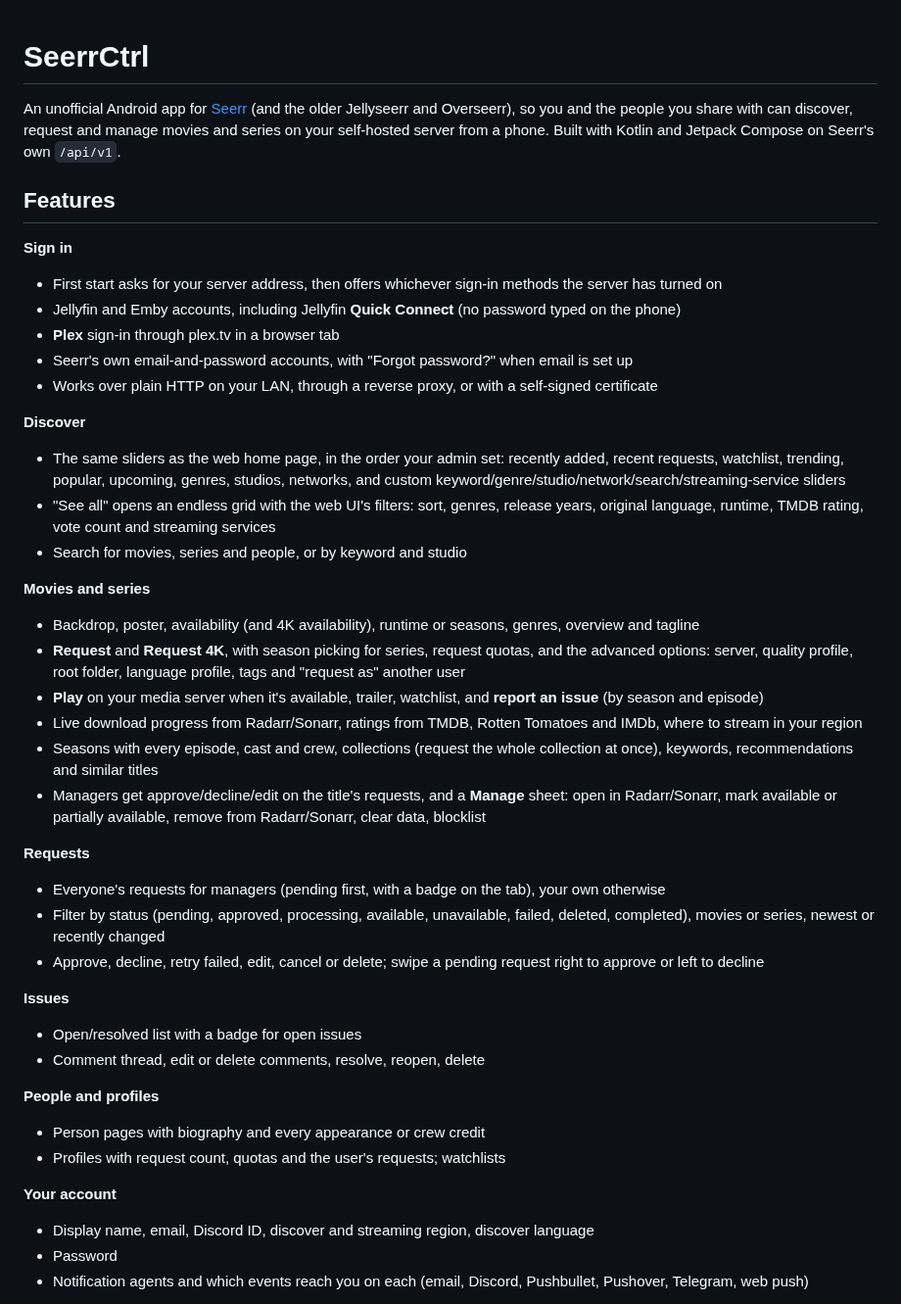
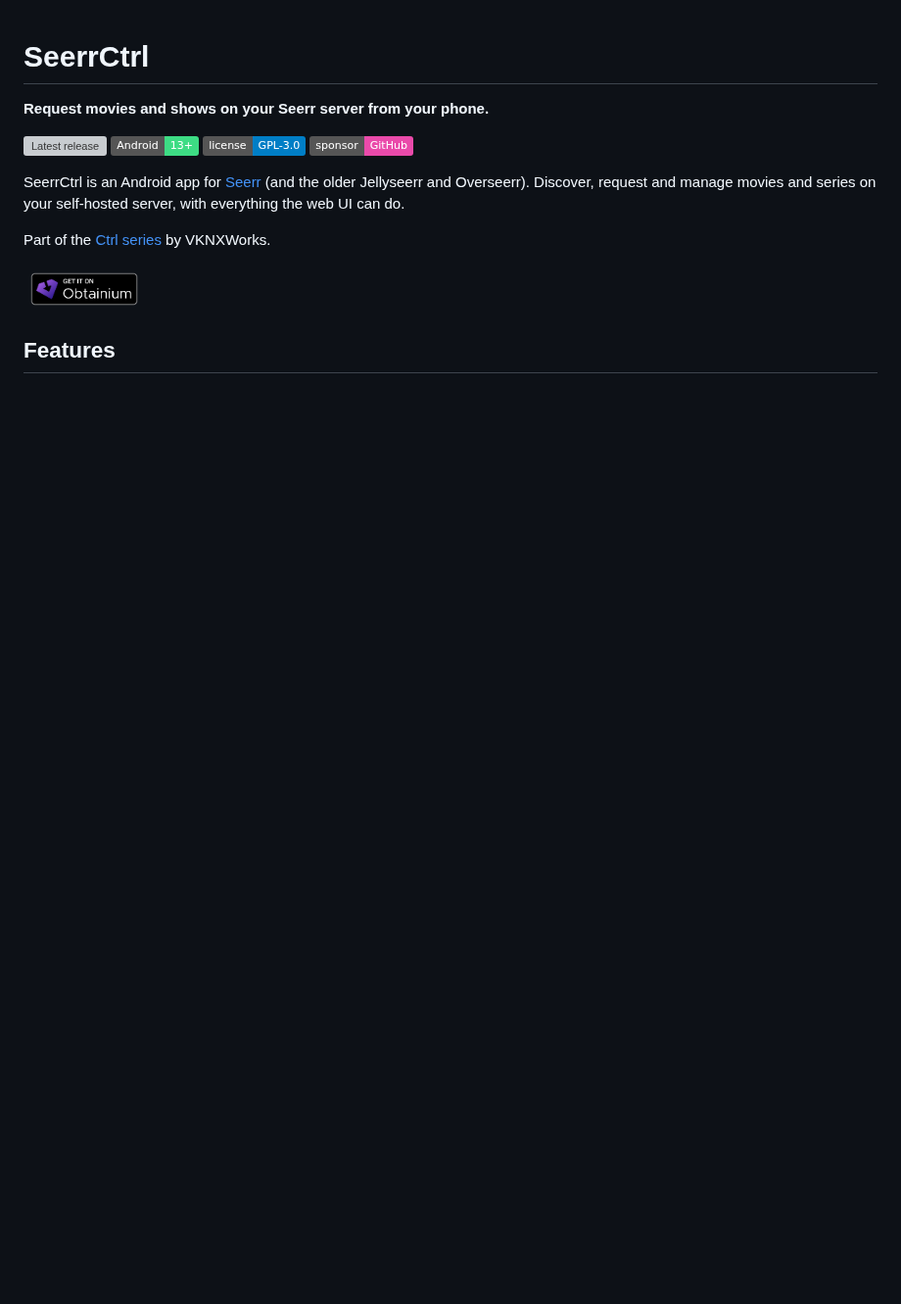
Before and after one commit to VoidedKN0X/SeerrCtrl, a Markdown page: README.md, the part around one of its changes. Shown at 98% size. Drawn GitHub-style; pictures changed too: .github/assets/badge_obtainium.png (added); badges without logos; blank space fills up the shorter version; grey boxes are pictures that could not be loaded.

Commit message:
Unify README, add GPL-3.0 license, Sponsor and Obtainium buttons
Co-Authored-By: Claude Opus 5.5 <noreply@anthropic.com>
Claude-Session: https://claude.ai/code/session_01CNcGD8opRMvHBxd2PhGwrY

```diff
--- a/README.md
+++ b/README.md
@@ -1,44 +1,14 @@
 # SeerrCtrl
 
-An unofficial Android app for [Seerr](https://github.com/seerr-team/seerr) (and the older Jellyseerr and Overseerr), so you and the people you share with can discover, request and manage movies and series on your self-hosted server from a phone. Built with Kotlin and Jetpack Compose on Seerr's own `/api/v1`.
+**Request movies and shows on your Seerr server from your phone.**
+
+[![Latest release](https://img.shields.io/github/v/release/VoidedKN0X/SeerrCtrl?label=download)](https://github.com/VoidedKN0X/SeerrCtrl/releases/latest) ![Android 13+](https://img.shields.io/badge/Android-13%2B-3DDC84?logo=android&logoColor=white) [![License: GPL-3.0](https://img.shields.io/badge/license-GPL--3.0-blue)](LICENSE) [![Sponsor](https://img.shields.io/badge/sponsor-GitHub-ea4aaa?logo=githubsponsors&logoColor=white)](https://github.com/sponsors/VoidedKN0X)
+
+SeerrCtrl is an Android app for [Seerr](https://github.com/seerr-team/seerr) (and the older Jellyseerr and Overseerr). Discover, request and manage movies and series on your self-hosted server, with everything the web UI can do.
+
+Part of the [Ctrl series](#the-ctrl-series) by VKNXWorks.
+
+<a href="https://apps.obtainium.imranr.dev/redirect?r=obtainium://add/https://github.com/VoidedKN0X/SeerrCtrl"><img src=".github/assets/badge_obtainium.png" alt="Get it on Obtainium" height="48"></a>
 
 ## Features
 
-**Sign in**
-- First start asks for your server address, then offers whichever sign-in methods the server has turned on
-- Jellyfin and Emby accounts, including Jellyfin **Quick Connect** (no password typed on the phone)
-- **Plex** sign-in through plex.tv in a browser tab
-- Seerr's own email-and-password accounts, with "Forgot password?" when email is set up
-- Works over plain HTTP on your LAN, through a reverse proxy, or with a self-signed certificate
-
-**Discover**
-- The same sliders as the web home page, in the order your admin set: recently added, recent requests, watchlist, trending, popular, upcoming, genres, studios, networks, and custom keyword/genre/studio/network/search/streaming-service sliders
-- "See all" opens an endless grid with the web UI's filters: sort, genres, release years, original language, runtime, TMDB rating, vote count and streaming services
-- Search for movies, series and people, or by keyword and studio
-
-**Movies and series**
-- Backdrop, poster, availability (and 4K availability), runtime or seasons, genres, overview and tagline
-- **Request** and **Request 4K**, with season picking for series, request quotas, and the advanced options: server, quality profile, root folder, language profile, tags and "request as" another user
-- **Play** on your media server when it's available, trailer, watchlist, and **report an issue** (by season and episode)
-- Live download progress from Radarr/Sonarr, ratings from TMDB, Rotten Tomatoes and IMDb, where to stream in your region
-- Seasons with every episode, cast and crew, collections (request the whole collection at once), keywords, recommendations and similar titles
-- Managers get approve/decline/edit on the title's requests, and a **Manage** sheet: open in Radarr/Sonarr, mark available or partially available, remove from Radarr/Sonarr, clear data, blocklist
-
-**Requests**
-- Everyone's requests for managers (pending first, with a badge on the tab), your own otherwise
-- Filter by status (pending, approved, processing, available, unavailable, failed, deleted, completed), movies or series, newest or recently changed
-- Approve, decline, retry failed, edit, cancel or delete; swipe a pending request right to approve or left to decline
-
-**Issues**
-- Open/resolved list with a badge for open issues
-- Comment thread, edit or delete comments, resolve, reopen, delete
-
-**People and profiles**
-- Person pages with biography and every appearance or crew credit
-- Profiles with request count, quotas and the user's requests; watchlists
-
-**Your account**
-- Display name, email, Discord ID, discover and streaming region, discover language
-- Password
-- Notification agents and which events reach you on each (email, Discord, Pushbullet, Pushover, Telegram, web push)
-
```
Also changed, not shown: other parts of README.md (+63 -39 lines), 2 other files.
